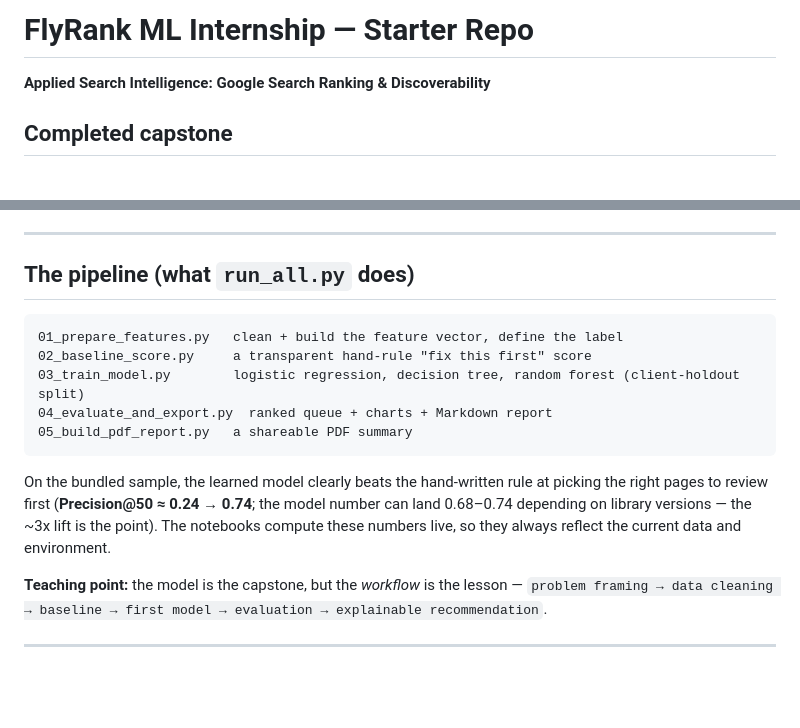
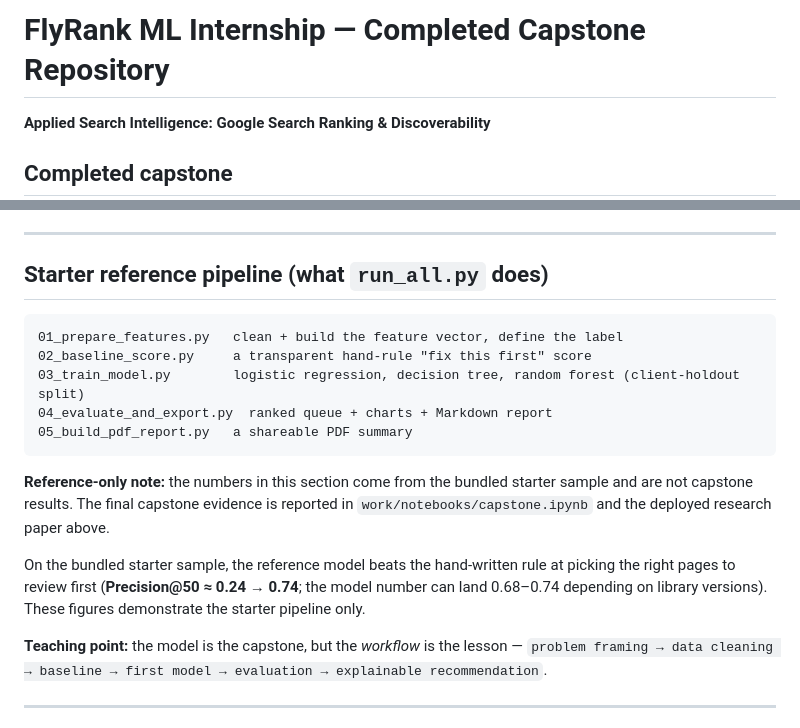
Before and after one commit to NiknaxTheGreek/flyrank-ml-internship, a Markdown page: README.md, 2 parts joined by grey strips. Rendered like a GitHub page; blank space fills up the shorter version.

Commit message:
Separate starter reference metrics from final capstone evidence

````diff
--- a/README.md
+++ b/README.md
@@ -1,4 +1,4 @@
-# FlyRank ML Internship — Starter Repo
+# FlyRank ML Internship — Completed Capstone Repository
 
 **Applied Search Intelligence: Google Search Ranking & Discoverability**
 
@@ -107,7 +107,7 @@ That runs the whole pipeline on the bundled sample and writes results to `output
 
 ---
 
-## The pipeline (what `run_all.py` does)
+## Starter reference pipeline (what `run_all.py` does)
 
 ```text
 01_prepare_features.py   clean + build the feature vector, define the label
@@ -117,10 +117,11 @@ That runs the whole pipeline on the bundled sample and writes results to `output
 05_build_pdf_report.py   a shareable PDF summary
 ```
 
-On the bundled sample, the learned model clearly beats the hand-written rule at picking the right
+**Reference-only note:** the numbers in this section come from the bundled starter sample and are not capstone results. The final capstone evidence is reported in `work/notebooks/capstone.ipynb` and the deployed research paper above.
+
+On the bundled starter sample, the reference model beats the hand-written rule at picking the right
 pages to review first (**Precision@50 ≈ 0.24 → 0.74**; the model number can land 0.68–0.74
-depending on library versions — the ~3x lift is the point). The notebooks compute these numbers
-live, so they always reflect the current data and environment.
+depending on library versions). These figures demonstrate the starter pipeline only.
 
 **Teaching point:** the model is the capstone, but the *workflow* is the lesson —
 `problem framing → data cleaning → baseline → first model → evaluation → explainable recommendation`.
````
